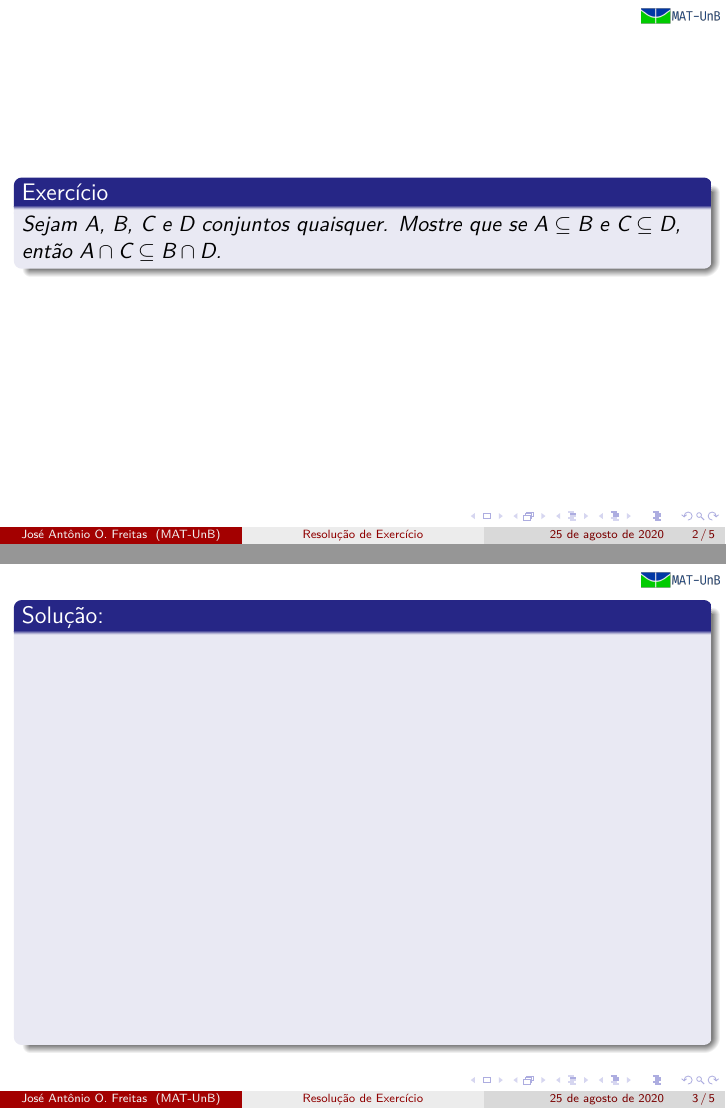
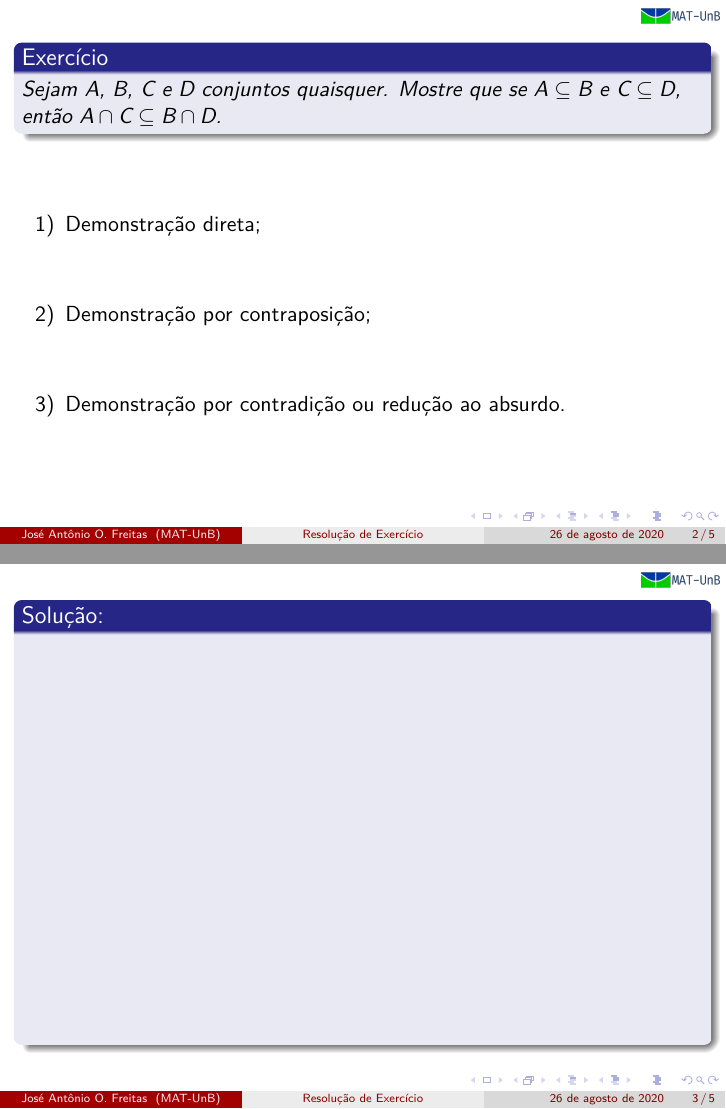
Before and after one commit to jfreitasunb/video_aulas, LaTeX slides (algebra_1/aula_extra_01-semana_02/aula_extra_01-semana_02.tex): pages 2 and 3 of 5 before the commit and pages 5 and 6 of 8 after it, joined at a grey line. The pictures show the PDF file algebra_1/aula_extra_01-semana_02/aula_extra_01-semana_02.pdf that the author committed with the source.

Commit message:
Ajustes.

```diff
--- a/algebra_1/aula_extra_01-semana_02/aula_extra_01-semana_02.tex
+++ b/algebra_1/aula_extra_01-semana_02/aula_extra_01-semana_02.tex
@@ -31,6 +31,12 @@
         \begin{exercicio}
             Sejam $A$, $B$, $C$ e $D$ conjuntos quaisquer. Mostre que se $A \sub B$ e $C \sub D$, ent\~ao $A \cap C \sub B \cap D$.
         \end{exercicio}
+        \vspace{1cm}
+        \begin{itemize}
+            \item[1)] Demonstra\c{c}\~ao direta;\pause \vspace{1cm}
+            \item[2)] Demonstra\c{c}\~ao por contraposi\c{c}\~ao;\pause \vspace{1cm}
+            \item[3)] Demonstra\c{c}\~ao por contradi\c{c}\~ao ou redu\c{c}\~ao ao absurdo.\pause \vspace{1cm}
+        \end{itemize}
     \end{frame}
 
     \begin{frame}
```
Also changed, not shown: algebra_1/aula_01/conceitos_basicos.pdf, algebra_1/aula_extra_01-semana_02/aula_extra_01-semana_02.pdf.
